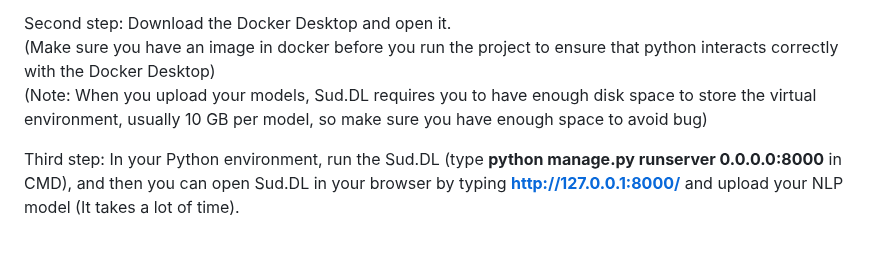
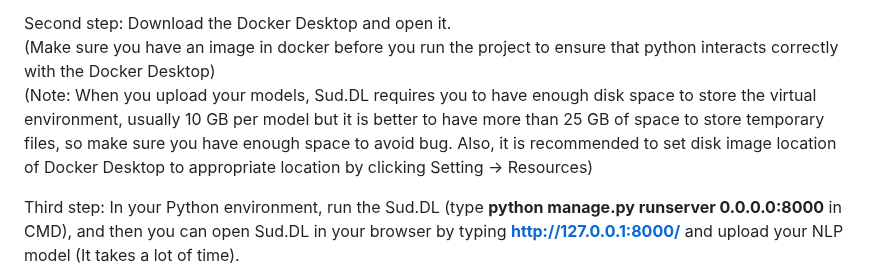
Before and after one commit to HanJiaxuan1/Deep-learning-APP, a Markdown page: README.md, the part around the change. Rendered like a GitHub page; blank space fills up the shorter version.

```diff
--- a/README.md
+++ b/README.md
@@ -29,7 +29,7 @@ docker 6.1.3
 
 Second step: Download the Docker Desktop and open it.<br>
 (Make sure you have an image in docker before you run the project to ensure that python interacts correctly with the Docker Desktop)<br>
-(Note: When you upload your models, Sud.DL requires you to have enough disk space to store the virtual environment, usually 10 GB per model, so make sure you have enough space to avoid bug)
+(Note: When you upload your models, Sud.DL requires you to have enough disk space to store the virtual environment, usually 10 GB per model but it is better to have more than 25 GB of space to store temporary files, so make sure you have enough space to avoid bug. Also, it is recommended to set disk image location of Docker Desktop to appropriate location by clicking Setting -> Resources)
 
 Third step: In your Python environment, run the Sud.DL (type **python manage.py runserver 0.0.0.0:8000** in CMD), and then you can open Sud.DL in your browser by typing **http://127.0.0.1:8000/** and upload your NLP model (It takes a lot of time).
 
```
